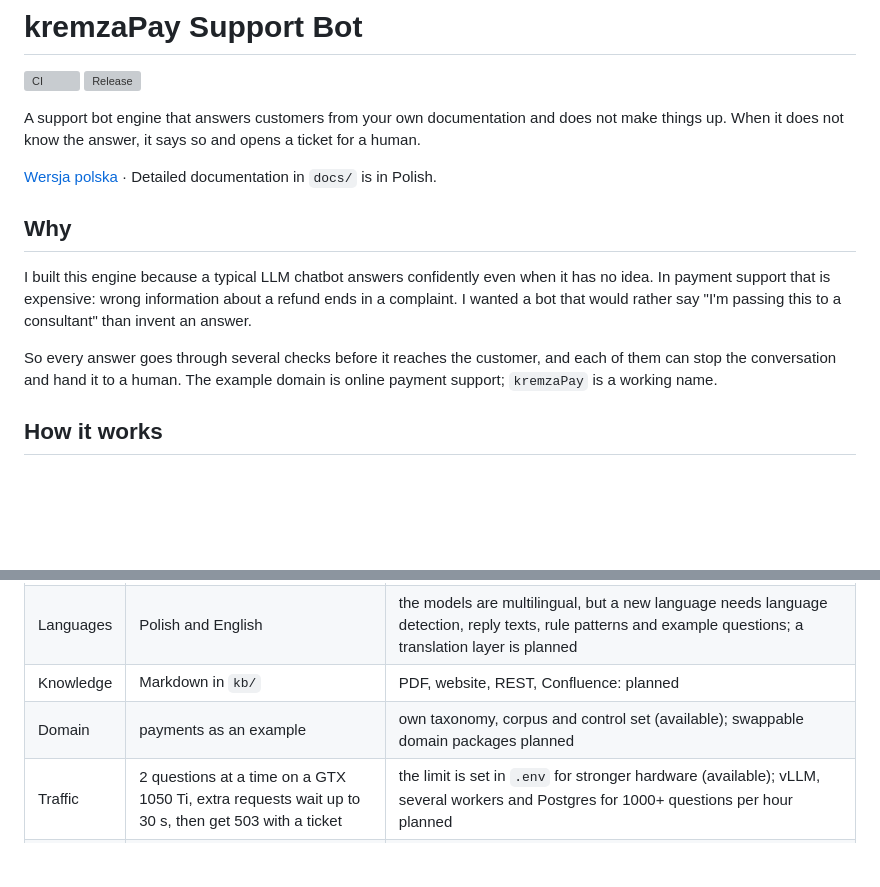
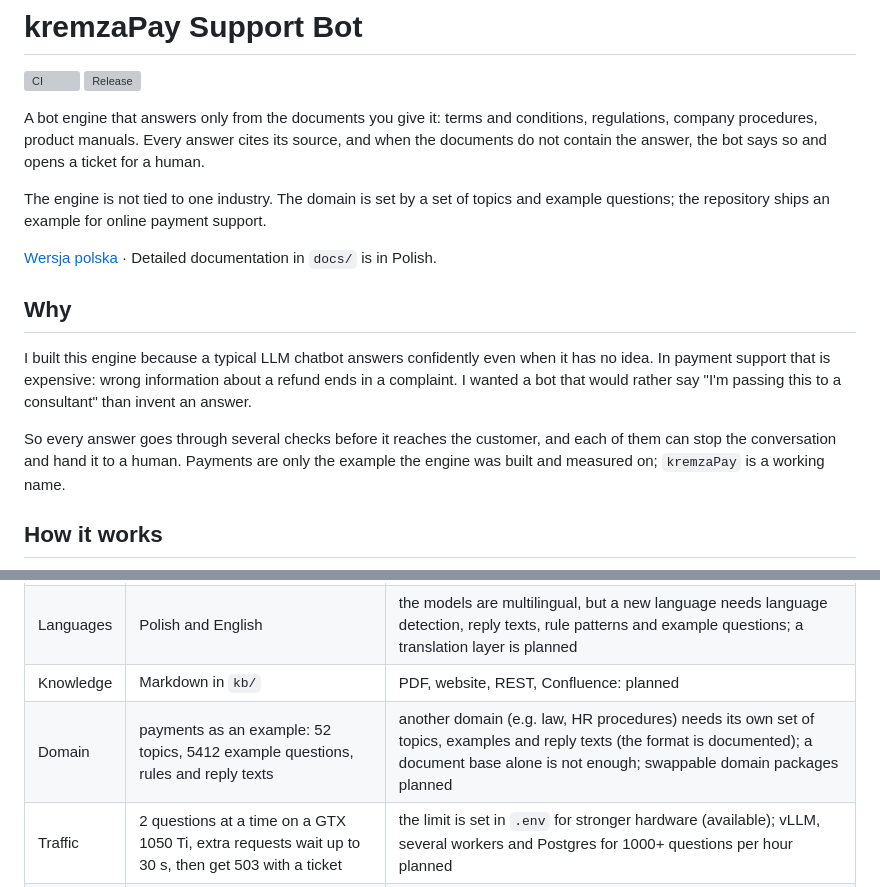
Before and after one commit to aleksykremza-dev/kremzapay-support-bot, a Markdown page: README.en.md, 2 parts joined by grey strips. Drawn GitHub-style; blank space fills up the shorter version; grey boxes are pictures that could not be loaded.

```diff
--- a/README.en.md
+++ b/README.en.md
@@ -3,9 +3,13 @@
 [![CI](https://github.com/aleksykremza-dev/kremzapay-support-bot/actions/workflows/ci.yml/badge.svg?branch=main)](https://github.com/aleksykremza-dev/kremzapay-support-bot/actions/workflows/ci.yml)
 [![Release](https://img.shields.io/github/v/release/aleksykremza-dev/kremzapay-support-bot)](https://github.com/aleksykremza-dev/kremzapay-support-bot/releases)
 
-A support bot engine that answers customers from your own documentation and
-does not make things up. When it does not know the answer, it says so and opens
-a ticket for a human.
+A bot engine that answers only from the documents you give it: terms and
+conditions, regulations, company procedures, product manuals. Every answer cites
+its source, and when the documents do not contain the answer, the bot says so and
+opens a ticket for a human.
+
+The engine is not tied to one industry. The domain is set by a set of topics and
+example questions; the repository ships an example for online payment support.
 
 [Wersja polska](README.md) · Detailed documentation in `docs/` is in Polish.
 
@@ -17,8 +21,8 @@ refund ends in a complaint. I wanted a bot that would rather say "I'm passing
 this to a consultant" than invent an answer.
 
 So every answer goes through several checks before it reaches the customer, and
-each of them can stop the conversation and hand it to a human. The example
-domain is online payment support; `kremzaPay` is a working name.
+each of them can stop the conversation and hand it to a human. Payments are only
+the example the engine was built and measured on; `kremzaPay` is a working name.
 
 ## How it works
 
@@ -99,7 +103,7 @@ queue with a counter and a close button.
 | Model | local Ollama, `qwen2.5:7b-instruct`, no token cost | another Ollama model via `ANSWER_MODEL` (available); a hosted LLM such as an OpenAI-compatible API needs a change in one module, `src/llm.py`; at high traffic this is a cost either way: own GPUs or a paid API |
 | Languages | Polish and English | the models are multilingual, but a new language needs language detection, reply texts, rule patterns and example questions; a translation layer is planned |
 | Knowledge | Markdown in `kb/` | PDF, website, REST, Confluence: planned |
-| Domain | payments as an example | own taxonomy, corpus and control set (available); swappable domain packages planned |
+| Domain | payments as an example: 52 topics, 5412 example questions, rules and reply texts | another domain (e.g. law, HR procedures) needs its own set of topics, examples and reply texts (the format is documented); a document base alone is not enough; swappable domain packages planned |
 | Traffic | 2 questions at a time on a GTX 1050 Ti, extra requests wait up to 30 s, then get 503 with a ticket | the limit is set in `.env` for stronger hardware (available); vLLM, several workers and Postgres for 1000+ questions per hour planned |
 | Dashboard | no login, local use only | login and roles planned |
 | Tickets | SQLite and the dashboard | e-mail, helpdesk, CRM planned |
```
Also changed, not shown: README.md (+12 -6 lines).
